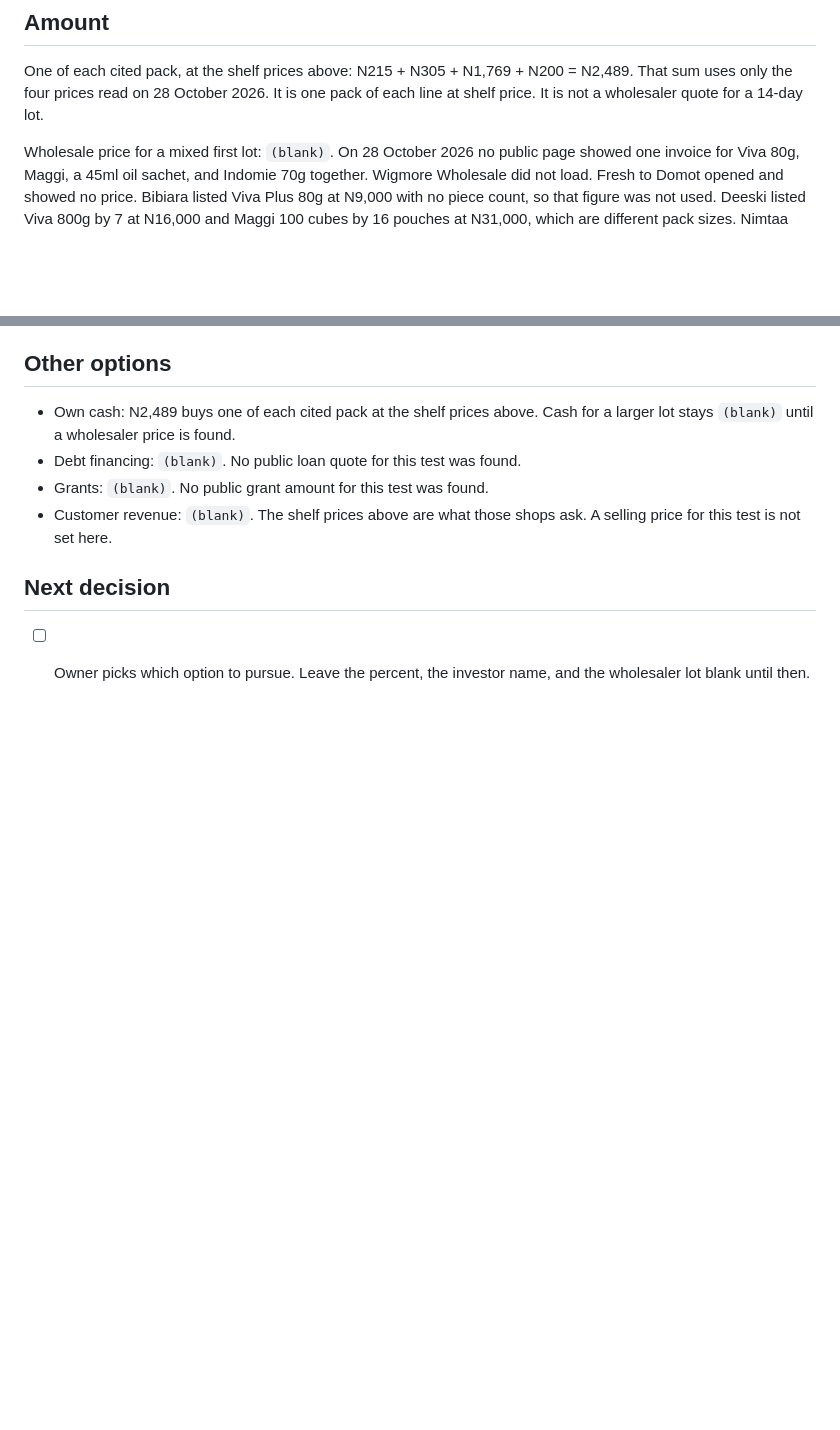
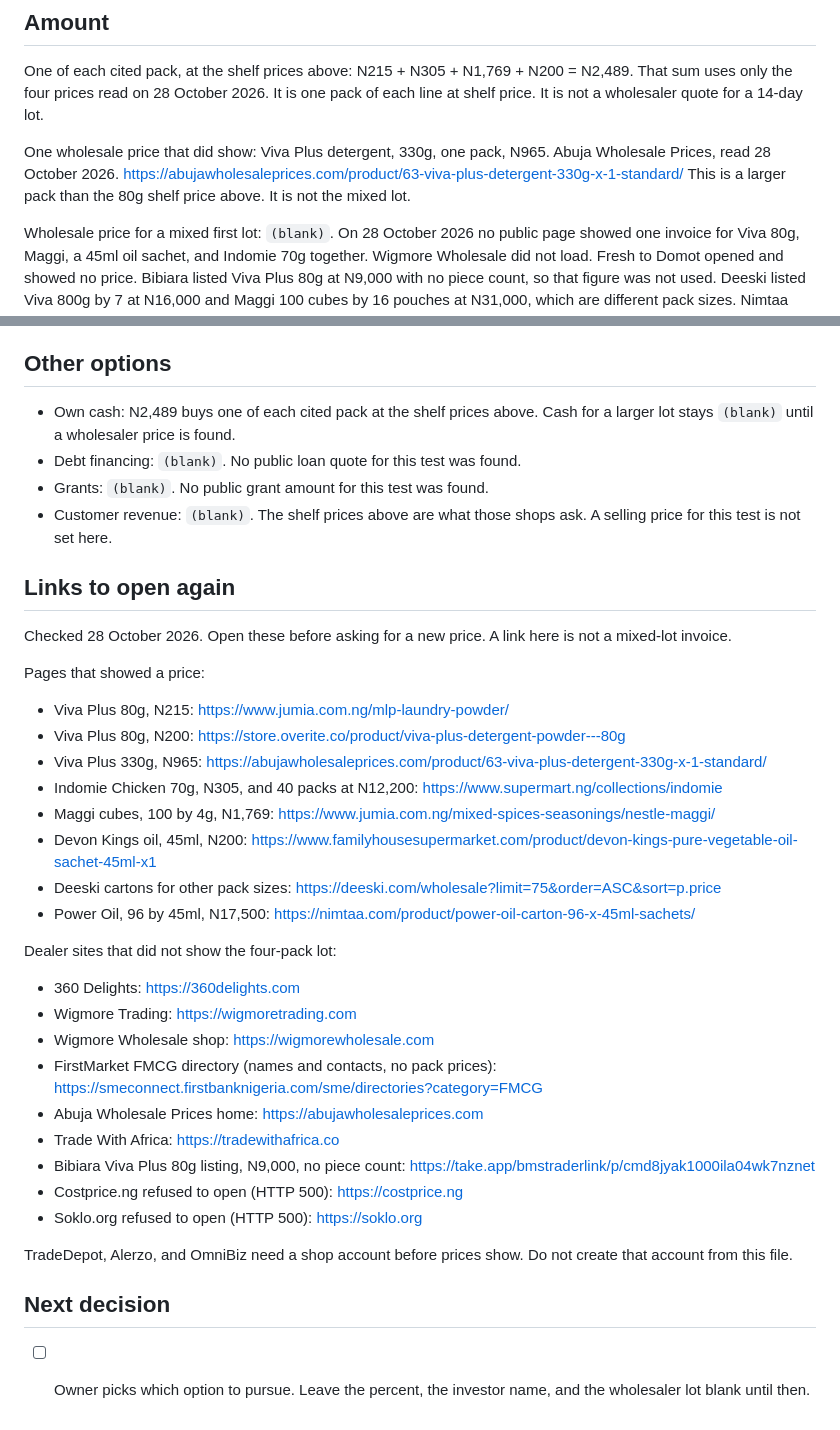
Before and after one commit to mizza411/Inc, a Markdown page: Prospect-Businesses/fmcg-trading-funding.md, 2 parts joined by grey strips. Drawn GitHub-style; blank space fills up the shorter version.

Commit message:
Keep the wholesale links and the Viva 330g price for the next check.

```diff
--- a/Prospect-Businesses/fmcg-trading-funding.md
+++ b/Prospect-Businesses/fmcg-trading-funding.md
@@ -41,6 +41,8 @@ Not used: the Devon Kings brand site still says N50 for a 100ml pack, and that p
 
 One of each cited pack, at the shelf prices above: N215 + N305 + N1,769 + N200 = N2,489. That sum uses only the four prices read on 28 October 2026. It is one pack of each line at shelf price. It is not a wholesaler quote for a 14-day lot.
 
+One wholesale price that did show: Viva Plus detergent, 330g, one pack, N965. Abuja Wholesale Prices, read 28 October 2026. https://abujawholesaleprices.com/product/63-viva-plus-detergent-330g-x-1-standard/ This is a larger pack than the 80g shelf price above. It is not the mixed lot.
+
 Wholesale price for a mixed first lot: `(blank)`. On 28 October 2026 no public page showed one invoice for Viva 80g, Maggi, a 45ml oil sachet, and Indomie 70g together. Wigmore Wholesale did not load. Fresh to Domot opened and showed no price. Bibiara listed Viva Plus 80g at N9,000 with no piece count, so that figure was not used. Deeski listed Viva 800g by 7 at N16,000 and Maggi 100 cubes by 16 pouches at N31,000, which are different pack sizes. Nimtaa listed Power Oil, 96 by 45ml, at N17,500, which is a different oil brand and not a mixed lot. https://deeski.com/wholesale?limit=75&order=ASC&sort=p.price https://take.app/bmstraderlink/p/cmd8jyak1000ila04wk7nznet https://nimtaa.com/product/power-oil-carton-96-x-45ml-sachets/
 
 ## Other options
@@ -50,6 +52,35 @@ Wholesale price for a mixed first lot: `(blank)`. On 28 October 2026 no public p
 - Grants: `(blank)`. No public grant amount for this test was found.
 - Customer revenue: `(blank)`. The shelf prices above are what those shops ask. A selling price for this test is not set here.
 
+## Links to open again
+
+Checked 28 October 2026. Open these before asking for a new price. A link here is not a mixed-lot invoice.
+
+Pages that showed a price:
+
+- Viva Plus 80g, N215: https://www.jumia.com.ng/mlp-laundry-powder/
+- Viva Plus 80g, N200: https://store.overite.co/product/viva-plus-detergent-powder---80g
+- Viva Plus 330g, N965: https://abujawholesaleprices.com/product/63-viva-plus-detergent-330g-x-1-standard/
+- Indomie Chicken 70g, N305, and 40 packs at N12,200: https://www.supermart.ng/collections/indomie
+- Maggi cubes, 100 by 4g, N1,769: https://www.jumia.com.ng/mixed-spices-seasonings/nestle-maggi/
+- Devon Kings oil, 45ml, N200: https://www.familyhousesupermarket.com/product/devon-kings-pure-vegetable-oil-sachet-45ml-x1
+- Deeski cartons for other pack sizes: https://deeski.com/wholesale?limit=75&order=ASC&sort=p.price
+- Power Oil, 96 by 45ml, N17,500: https://nimtaa.com/product/power-oil-carton-96-x-45ml-sachets/
+
+Dealer sites that did not show the four-pack lot:
+
+- 360 Delights: https://360delights.com
+- Wigmore Trading: https://wigmoretrading.com
+- Wigmore Wholesale shop: https://wigmorewholesale.com
+- FirstMarket FMCG directory (names and contacts, no pack prices): https://smeconnect.firstbanknigeria.com/sme/directories?category=FMCG
+- Abuja Wholesale Prices home: https://abujawholesaleprices.com
+- Trade With Africa: https://tradewithafrica.co
+- Bibiara Viva Plus 80g listing, N9,000, no piece count: https://take.app/bmstraderlink/p/cmd8jyak1000ila04wk7nznet
+- Costprice.ng refused to open (HTTP 500): https://costprice.ng
+- Soklo.org refused to open (HTTP 500): https://soklo.org
+
+TradeDepot, Alerzo, and OmniBiz need a shop account before prices show. Do not create that account from this file.
+
 ## Next decision
 
 - [ ] Owner picks which option to pursue. Leave the percent, the investor name, and the wholesaler lot blank until then.
```
